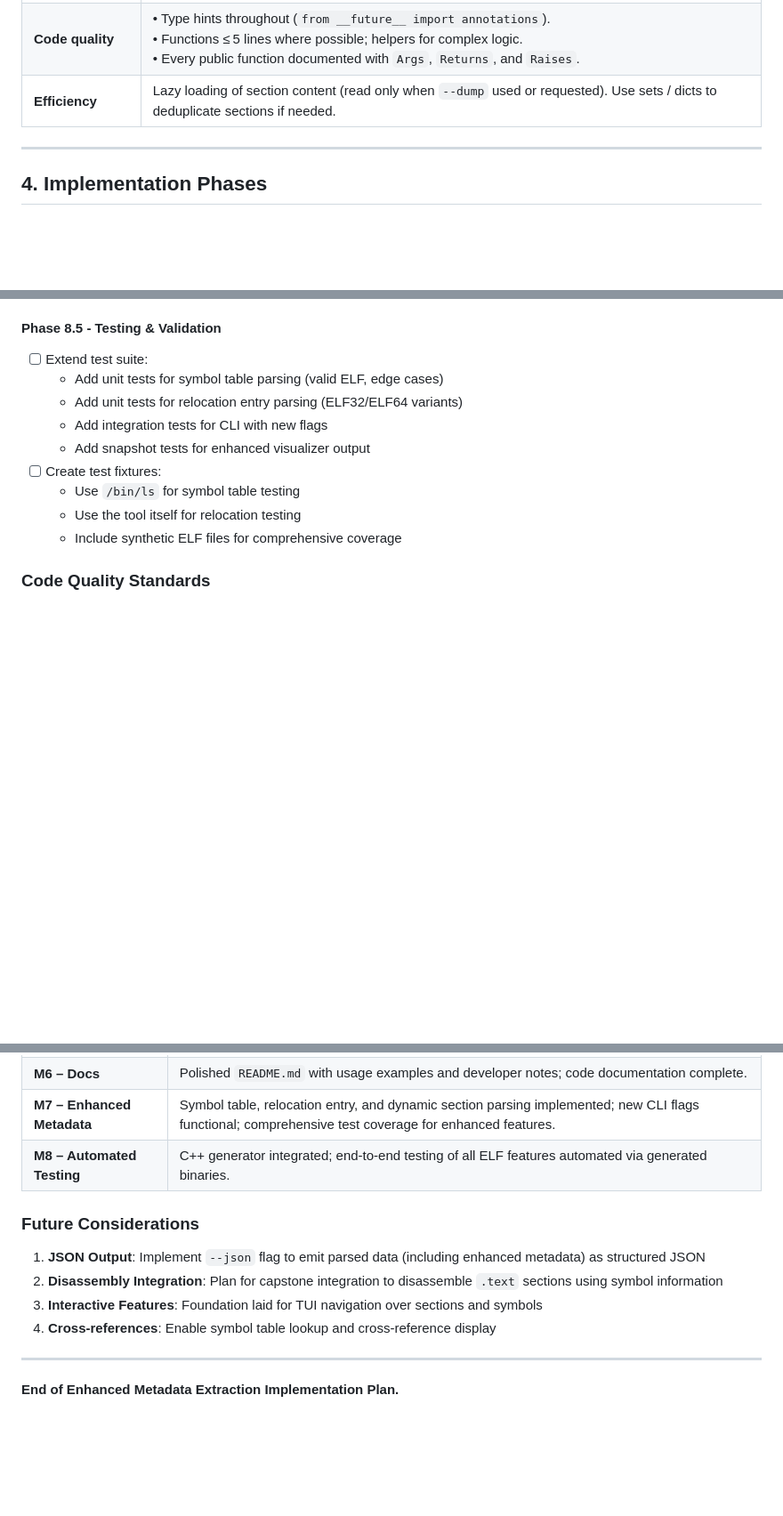
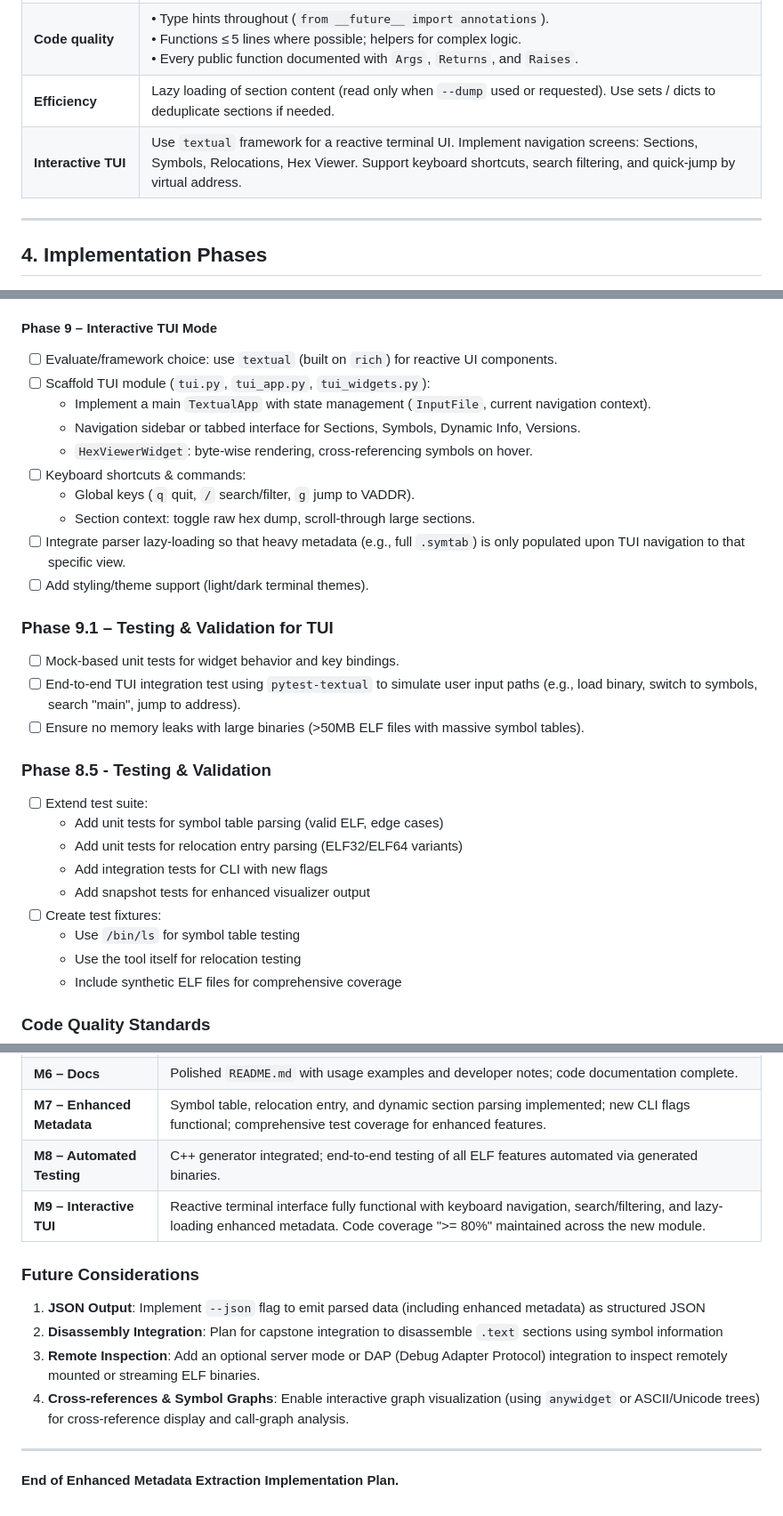
Before and after one commit to schnaggelz/local-ai-experiment, a Markdown page: examples/elf_analyzer/PLAN.md, 3 parts joined by grey strips. Shown at 89% size. Rendered like a GitHub page; blank space fills up the shorter version.

Commit message:
let qwen update the plan for TUI mode

```diff
--- a/examples/elf_analyzer/PLAN.md
+++ b/examples/elf_analyzer/PLAN.md
@@ -44,6 +44,7 @@ examples/elf_analyzer/
 | **Dependencies** | `Pydantic ~=2.7`, `rich >=13.0`, `pyelftools >=0.30`. All listed in `pyproject.toml` with appropriate dev‑deps (`pytest`, `pytest‑cov`). |
 | **Code quality** | • Type hints throughout (`from __future__ import annotations`).<br>• Functions ≤ 5 lines where possible; helpers for complex logic.<br>• Every public function documented with `Args`, `Returns`, and `Raises`. |
 | **Efficiency** | Lazy loading of section content (read only when `--dump` used or requested). Use sets / dicts to deduplicate sections if needed. |
+| **Interactive TUI** | Use `textual` framework for a reactive terminal UI. Implement navigation screens: Sections, Symbols, Relocations, Hex Viewer. Support keyboard shortcuts, search filtering, and quick-jump by virtual address. |
 
 ---
 
@@ -195,7 +196,24 @@ This section implements Future Enhancement #1 from the original plan, adding com
   * Maintain backward compatibility with existing functionality
 - [ ] Update help text and documentation
 
-#### Phase 8.5 - Testing & Validation
+#### Phase 9 – Interactive TUI Mode
+- [ ] Evaluate/framework choice: use `textual` (built on `rich`) for reactive UI components.
+- [ ] Scaffold TUI module (`tui.py`, `tui_app.py`, `tui_widgets.py`):
+  * Implement a main `TextualApp` with state management (`InputFile`, current navigation context).
+  * Navigation sidebar or tabbed interface for Sections, Symbols, Dynamic Info, Versions.
+  * `HexViewerWidget`: byte-wise rendering, cross-referencing symbols on hover.
+- [ ] Keyboard shortcuts & commands:
+  * Global keys (`q` quit, `/` search/filter, `g` jump to VADDR).
+  * Section context: toggle raw hex dump, scroll-through large sections.
+- [ ] Integrate parser lazy-loading so that heavy metadata (e.g., full `.symtab`) is only populated upon TUI navigation to that specific view.
+- [ ] Add styling/theme support (light/dark terminal themes).
+
+### Phase 9.1 – Testing & Validation for TUI
+- [ ] Mock-based unit tests for widget behavior and key bindings.
+- [ ] End-to-end TUI integration test using `pytest-textual` to simulate user input paths (e.g., load binary, switch to symbols, search "main", jump to address).
+- [ ] Ensure no memory leaks with large binaries (>50MB ELF files with massive symbol tables).
+
+### Phase 8.5 - Testing & Validation
 - [ ] Extend test suite:
   * Add unit tests for symbol table parsing (valid ELF, edge cases)
   * Add unit tests for relocation entry parsing (ELF32/ELF64 variants)
@@ -278,13 +296,14 @@ dev-dependencies = [
 | **M6 – Docs** | Polished `README.md` with usage examples and developer notes; code documentation complete. |
 | **M7 – Enhanced Metadata** | Symbol table, relocation entry, and dynamic section parsing implemented; new CLI flags functional; comprehensive test coverage for enhanced features. |
 | **M8 – Automated Testing** | C++ generator integrated; end-to-end testing of all ELF features automated via generated binaries. |
+| **M9 – Interactive TUI** | Reactive terminal interface fully functional with keyboard navigation, search/filtering, and lazy-loading enhanced metadata. Code coverage ">= 80%" maintained across the new module. |
 
 ### Future Considerations
 
 1. **JSON Output**: Implement `--json` flag to emit parsed data (including enhanced metadata) as structured JSON
 2. **Disassembly Integration**: Plan for capstone integration to disassemble `.text` sections using symbol information
-3. **Interactive Features**: Foundation laid for TUI navigation over sections and symbols
-4. **Cross-references**: Enable symbol table lookup and cross-reference display
+3. **Remote Inspection**: Add an optional server mode or DAP (Debug Adapter Protocol) integration to inspect remotely mounted or streaming ELF binaries.
+4. **Cross-references & Symbol Graphs**: Enable interactive graph visualization (using `anywidget` or ASCII/Unicode trees) for cross-reference display and call-graph analysis.
 
 ---
 
```
